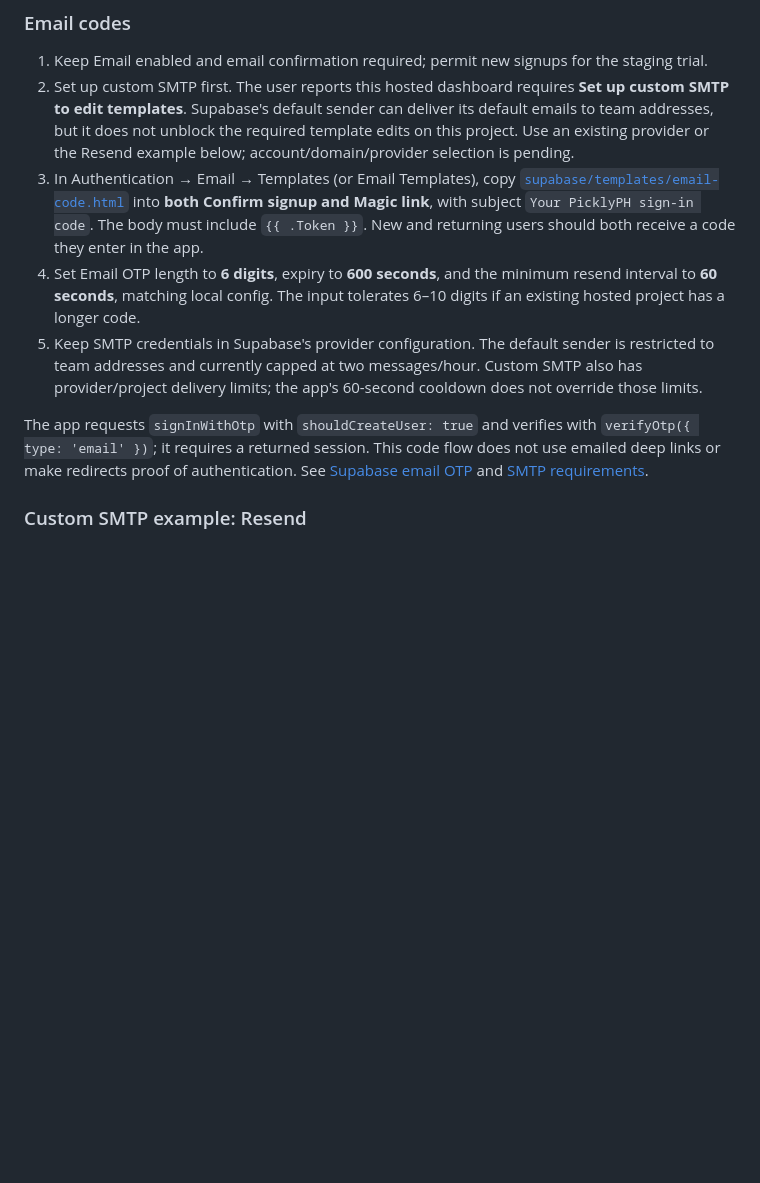
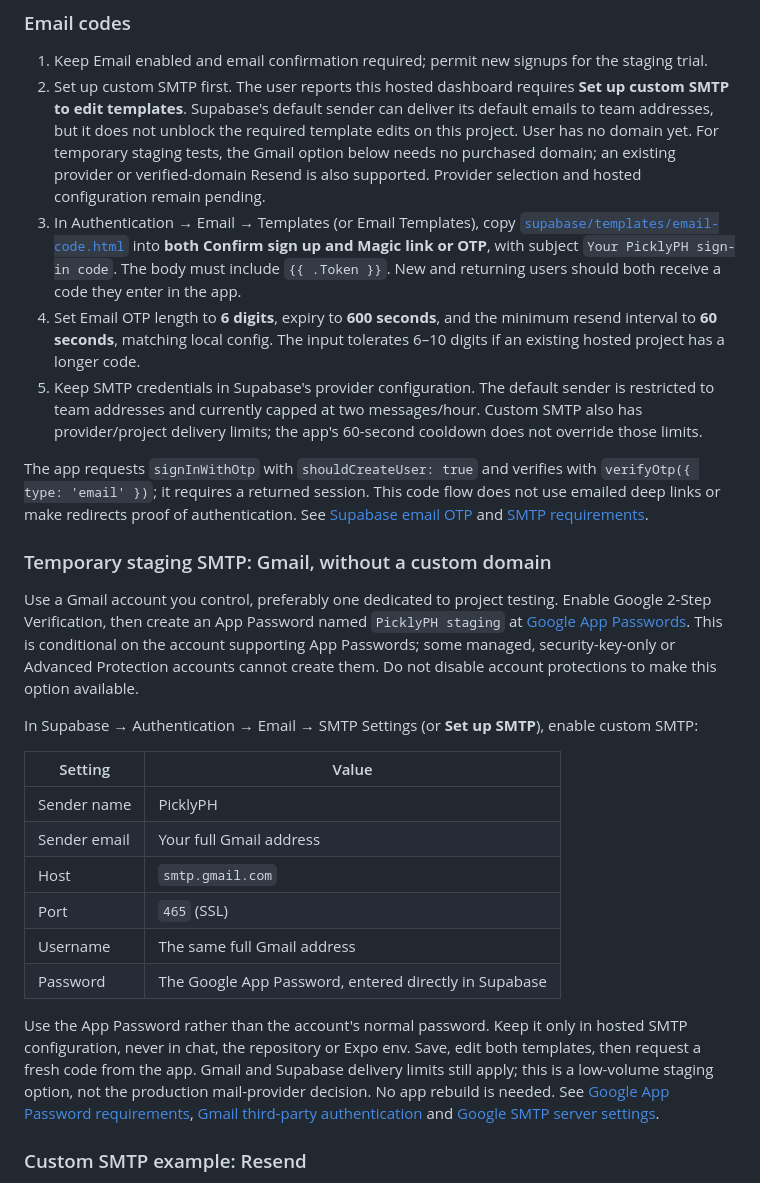
Before and after one commit to rckycls/picklyph, a Markdown page: docs/auth-setup.md, the part around the change. Rendered like a GitHub page; blank space fills up the shorter version.

Commit message:
T07: document domain-free staging SMTP option

```diff
--- a/docs/auth-setup.md
+++ b/docs/auth-setup.md
@@ -42,11 +42,13 @@ and [Expo Apple authentication](https://docs.expo.dev/versions/v57.0.0/sdk/apple
 2. Set up custom SMTP first. The user reports this hosted dashboard requires
    **Set up custom SMTP to edit templates**. Supabase's default sender can
    deliver its default emails to team addresses, but it does not unblock the
-   required template edits on this project. Use an existing provider or the
-   Resend example below; account/domain/provider selection is pending.
+   required template edits on this project. User has no domain yet. For
+   temporary staging tests, the Gmail option below needs no purchased domain;
+   an existing provider or verified-domain Resend is also supported. Provider
+   selection and hosted configuration remain pending.
 3. In Authentication → Email → Templates (or Email Templates), copy
    [`supabase/templates/email-code.html`](../supabase/templates/email-code.html)
-   into **both Confirm signup and Magic link**, with subject
+   into **both Confirm sign up and Magic link or OTP**, with subject
    `Your PicklyPH sign-in code`. The body must include `{{ .Token }}`.
    New and returning users should both receive a code they enter in the app.
 4. Set Email OTP length to **6 digits**, expiry to **600 seconds**, and the
@@ -62,6 +64,36 @@ The app requests `signInWithOtp` with `shouldCreateUser: true` and verifies with
 does not use emailed deep links or make redirects proof of authentication.
 See [Supabase email OTP](https://supabase.com/docs/guides/auth/auth-email-passwordless)
 and [SMTP requirements](https://supabase.com/docs/guides/auth/auth-smtp).
+
+### Temporary staging SMTP: Gmail, without a custom domain
+
+Use a Gmail account you control, preferably one dedicated to project testing.
+Enable Google 2-Step Verification, then create an App Password named
+`PicklyPH staging` at [Google App Passwords](https://myaccount.google.com/apppasswords).
+This is conditional on the account supporting App Passwords; some managed,
+security-key-only or Advanced Protection accounts cannot create them. Do not
+disable account protections to make this option available.
+
+In Supabase → Authentication → Email → SMTP Settings (or **Set up SMTP**),
+enable custom SMTP:
+
+| Setting | Value |
+| --- | --- |
+| Sender name | PicklyPH |
+| Sender email | Your full Gmail address |
+| Host | `smtp.gmail.com` |
+| Port | `465` (SSL) |
+| Username | The same full Gmail address |
+| Password | The Google App Password, entered directly in Supabase |
+
+Use the App Password rather than the account's normal password. Keep it only
+in hosted SMTP configuration, never in chat, the repository or Expo env. Save,
+edit both templates, then request a fresh code from the app. Gmail and Supabase
+delivery limits still apply; this is a low-volume staging option, not the
+production mail-provider decision. No app rebuild is needed.
+See [Google App Password requirements](https://support.google.com/accounts/answer/185833),
+[Gmail third-party authentication](https://support.google.com/mail/answer/7126229)
+and [Google SMTP server settings](https://knowledge.workspace.google.com/admin/gmail/send-email-from-a-printer-scanner-or-app).
 
 ### Custom SMTP example: Resend
 
```
Also changed, not shown: vibe-plus/HANDOFF.md (+1 -1 lines), vibe-plus/PLAN.md (+1 -1 lines).
